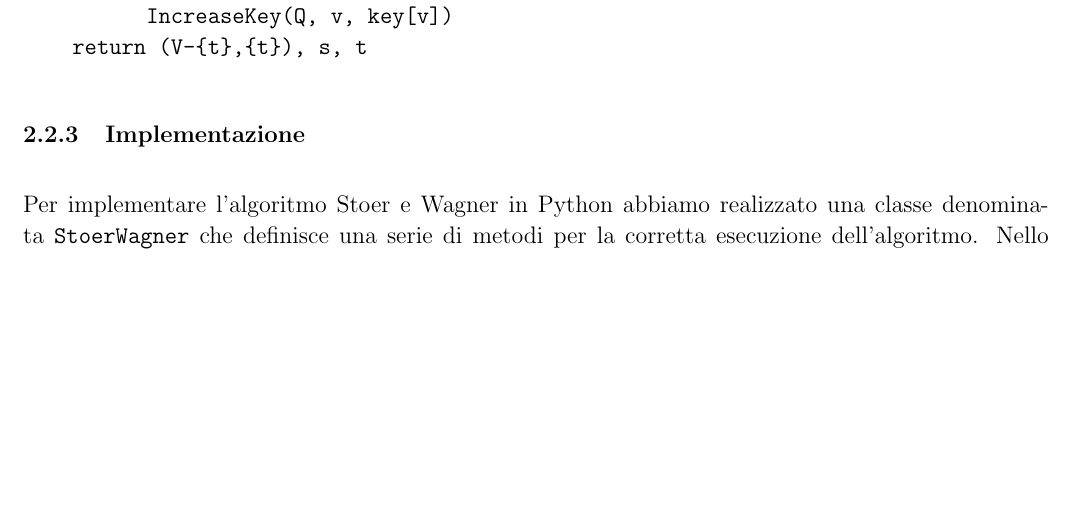
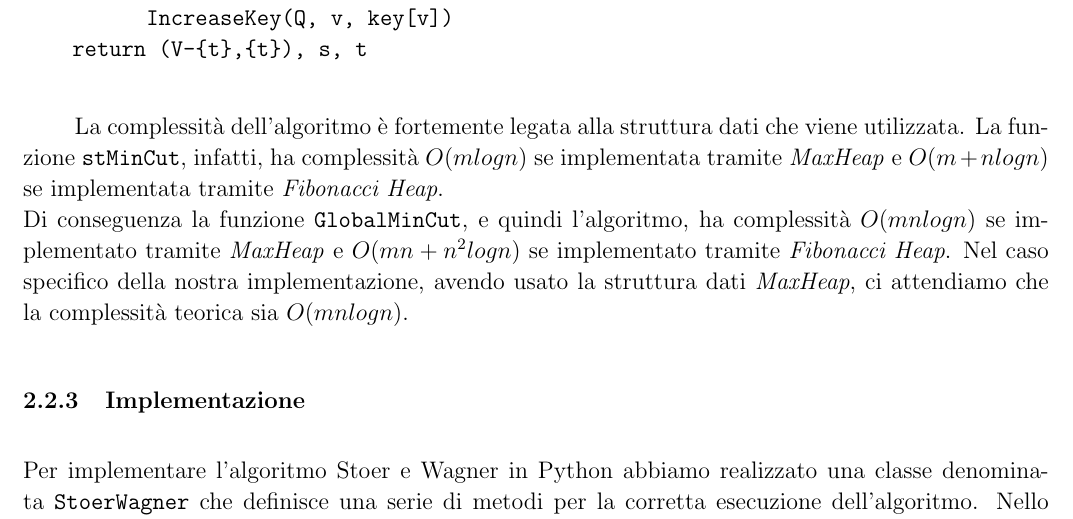
Before and after one commit to federicozanardo/AdvancedAlgorithmsLabs, a LaTeX document (ex-lab-3/docs/main.tex, which reads ex-lab-3/docs/res/sections/algoritmi_sw.tex): part of page 10 of 33 before the commit and part of page 10 of 35 after it, cut so that both start at the same text, the shorter picture padded with empty space. Compiled offline with pdfLaTeX.

Commit message:
Add complexity to stoer e wagner, add conclusion section
Co-Authored-By: Enrico Buratto <34307850+enricobu96@users.noreply.github.com>

```diff
--- a/ex-lab-3/docs/res/sections/algoritmi_sw.tex
+++ b/ex-lab-3/docs/res/sections/algoritmi_sw.tex
@@ -112,6 +112,9 @@ Poiché la ricerca del nodo che massimizza w(A,{v}) può essere un'operazione co
     return (V-{t},{t}), s, t
 \end{verbatim}
 
+La complessità dell'algoritmo è fortemente legata alla struttura dati che viene utilizzata. La funzione \texttt{stMinCut}, infatti, ha complessità $O(mlogn)$ se implementata tramite \textit{MaxHeap} e $O(m+nlogn)$ se implementata tramite \textit{Fibonacci Heap}. \\
+Di conseguenza la funzione \texttt{GlobalMinCut}, e quindi l'algoritmo, ha complessità $O(mnlogn)$ se implementato tramite \textit{MaxHeap} e $O(mn+n^2 logn)$ se implementato tramite \textit{Fibonacci Heap}. Nel caso specifico della nostra implementazione, avendo usato la struttura dati \textit{MaxHeap}, ci attendiamo che la complessità teorica sia $O(mnlogn)$.
+
 \subsubsection{Implementazione}
 
 Per implementare l'algoritmo Stoer e Wagner in Python abbiamo realizzato una classe denominata \texttt{StoerWagner} che definisce una serie di metodi per la corretta esecuzione dell'algoritmo.
```
Also changed, not shown: ex-lab-3/docs/res/sections_list.tex (+4 -0 lines).
